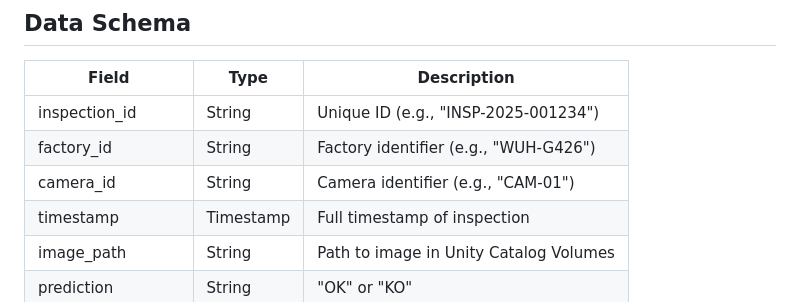
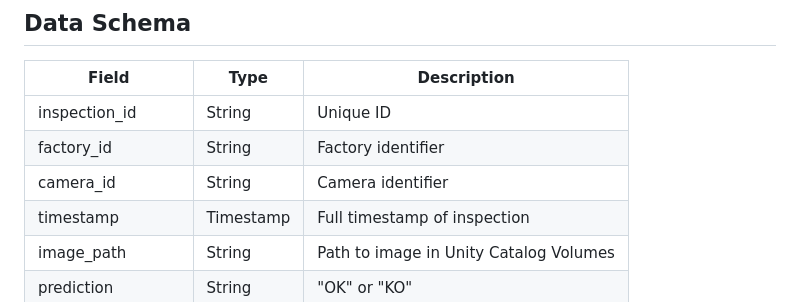
Before and after one commit to databricks-chaima/appsOPM2025, a Markdown page: App1/README.md, the part around the change. Rendered like a GitHub page.

```diff
--- a/App1/README.md
+++ b/App1/README.md
@@ -122,9 +122,9 @@ To deploy on Databricks Apps:
 
 | Field | Type | Description |
 |-------|------|-------------|
-| inspection_id | String | Unique ID (e.g., "INSP-2025-001234") |
-| factory_id | String | Factory identifier (e.g., "WUH-G426") |
-| camera_id | String | Camera identifier (e.g., "CAM-01") |
+| inspection_id | String | Unique ID  |
+| factory_id | String | Factory identifier |
+| camera_id | String | Camera identifier |
 | timestamp | Timestamp | Full timestamp of inspection |
 | image_path | String | Path to image in Unity Catalog Volumes |
 | prediction | String | "OK" or "KO" |
```
